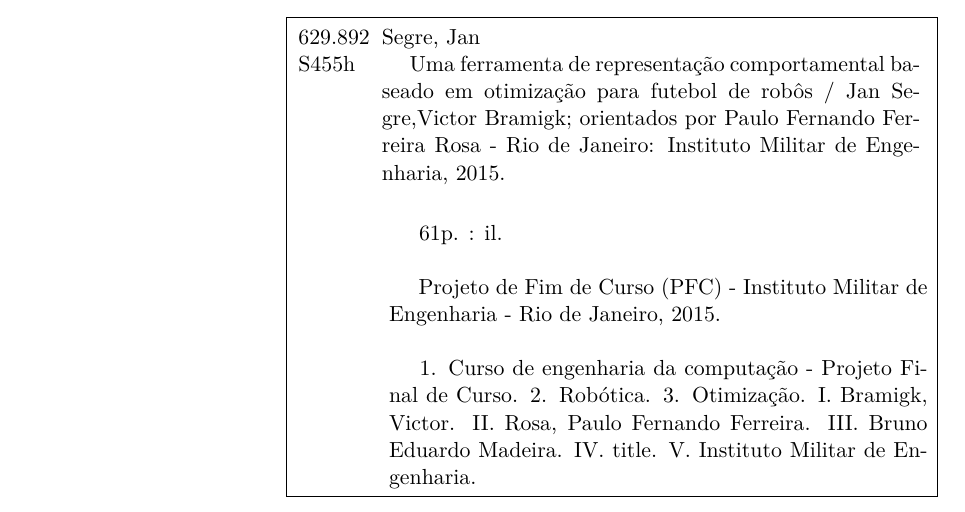
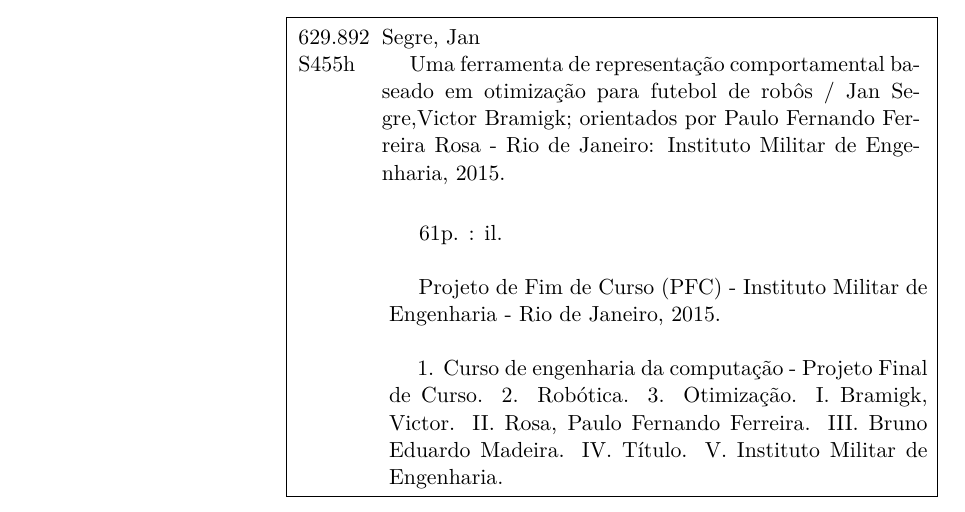
Before and after one commit to VBmgk/pfc-jan-bramigk, a LaTeX thesis (relatorio.tex): part of page 3 of 62, cut so that both start at the same text. Compiled offline with pdfLaTeX.

Commit message:
Fix: \title must be Título on fixa catalográfica

```diff
--- a/relatorio.tex
+++ b/relatorio.tex
@@ -237,7 +237,7 @@
   I. Bramigk, Victor.
   II. Rosa, Paulo Fernando Ferreira.
   III. Bruno Eduardo Madeira.
-  IV. \@title.
+  IV. Título.
   V. Instituto Militar de Engenharia.
 }
 {Uma ferramenta de representação comportamental baseado em otimização
```
